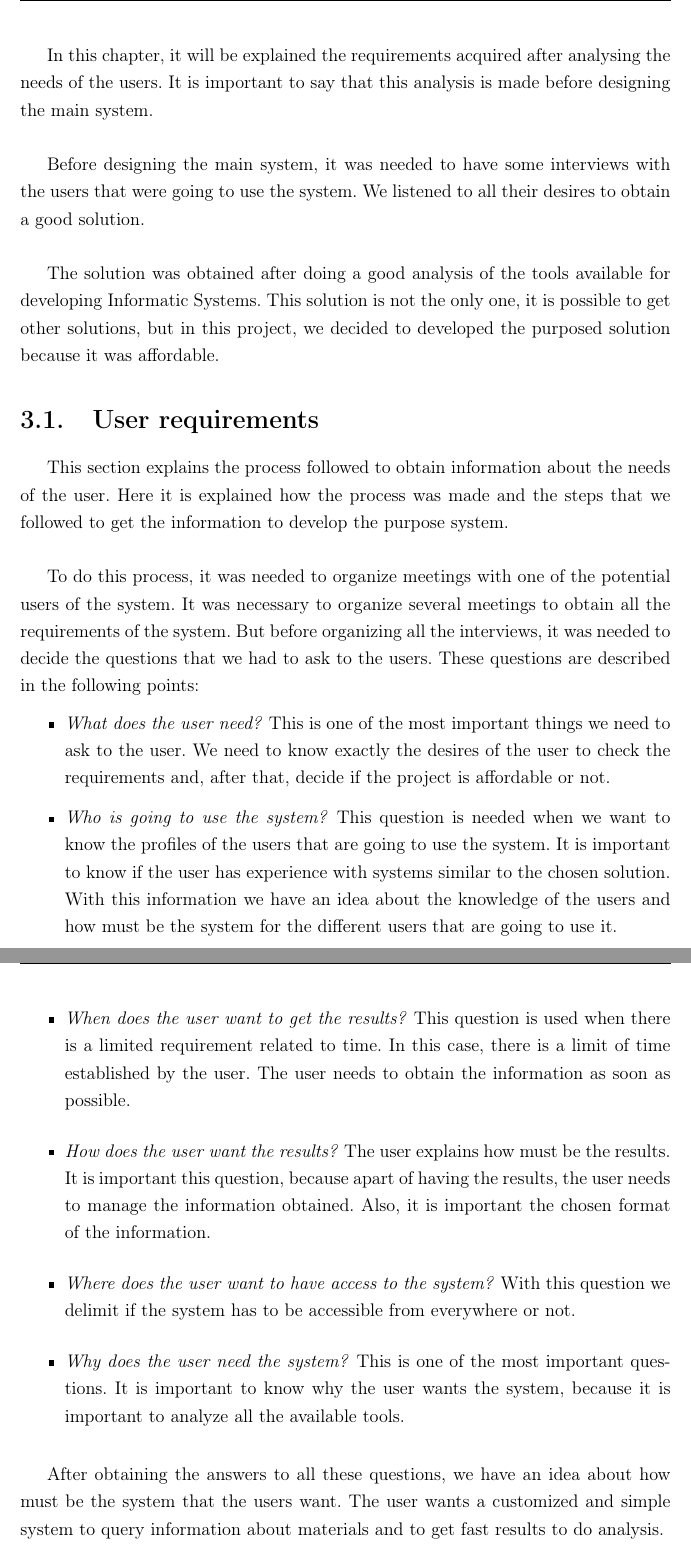
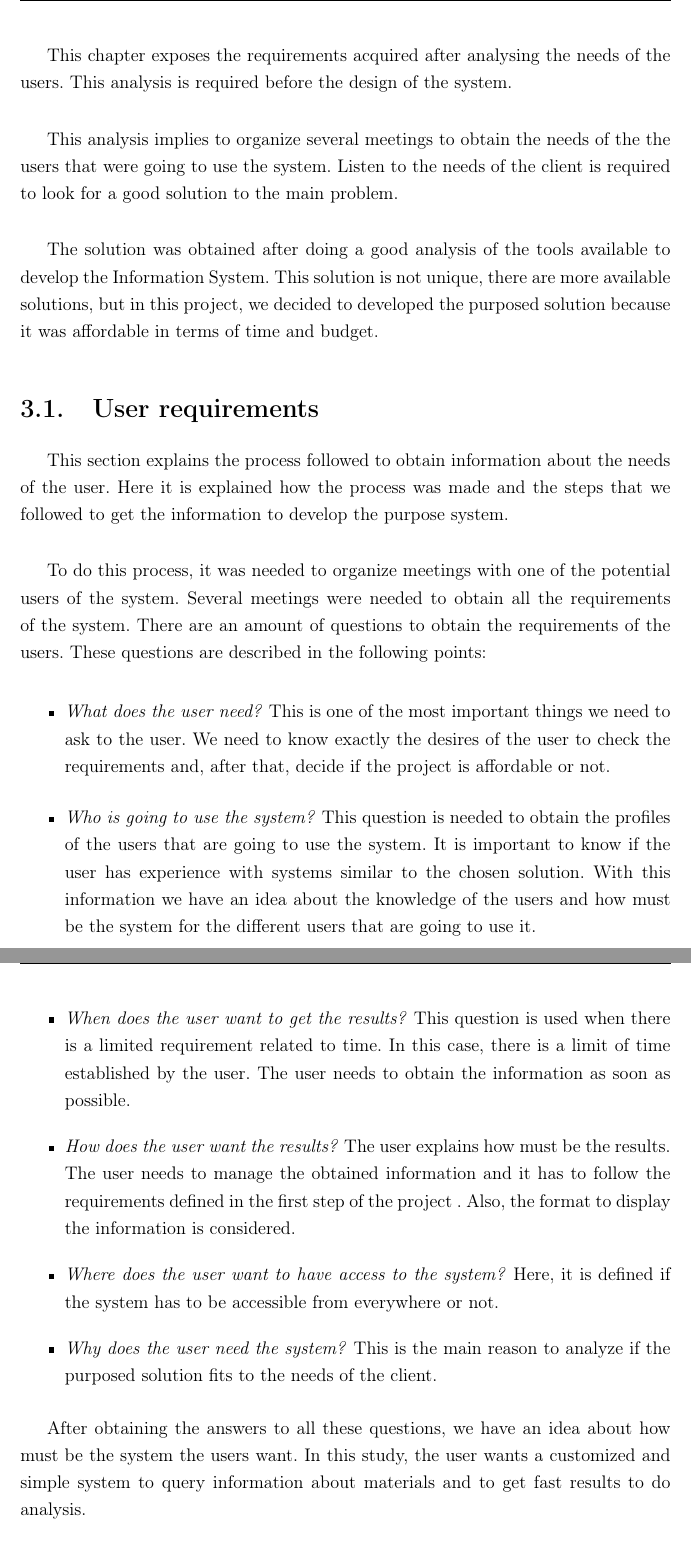
Before and after one commit to ismaele1992/tfm_soils_measure, a LaTeX thesis (Documentation/tfm_solis_measure/memoria_main.tex, which reads Documentation/tfm_solis_measure/5_Requirements.tex): two parts of pages 26 and 27 of 101, joined at a grey line, cut at the place of the change. Compiled offline with pdfLaTeX.

Commit message:
[IsFl]: Improved the section related to the requirements

```diff
--- a/Documentation/tfm_solis_measure/5_Requirements.tex
+++ b/Documentation/tfm_solis_measure/5_Requirements.tex
@@ -7,33 +7,33 @@
 \chapter{Requirements}
 \newpage
 
-In this chapter, it will be explained the requirements acquired after analysing the needs of the users. It is important to say that this analysis is made before designing the main system.\\
+This chapter exposes the requirements acquired after analysing the needs of the users. This analysis is required before the design of the system.\\
 
-Before designing the main system, it was needed to have some interviews with the users that were going to use the system. We listened to all their desires to obtain a good solution.\\
+This analysis implies to organize several meetings to obtain the needs of the the users that were going to use the system. Listen to the needs of the client is required to look for a good solution to the main problem.\\
 
-The solution was obtained after doing a good analysis of the tools available for developing Informatic Systems. This solution is not the only one, it is possible to get other solutions, but in this project, we decided to developed the purposed solution because it was affordable.
+The solution was obtained after doing a good analysis of the tools available to develop the Information System. This solution is not unique, there are more available solutions, but in this project, we decided to developed the purposed solution because it was affordable in terms of time and budget.
 
 \section{User requirements}
 
 This section explains the process followed to obtain information about the needs of the user. Here it is explained how the process was made and the steps that we followed to get the information to develop the purpose system.\\
 
-To do this process, it was needed to organize meetings with one of the potential users of the system. It was necessary to organize several meetings to obtain all the requirements of the system. But before organizing all the interviews, it was needed to decide the questions that we had to ask to the users. These questions are described in the following points:
+To do this process, it was needed to organize meetings with one of the potential users of the system. Several meetings were needed to obtain all the requirements of the system. There are an amount of questions to obtain the requirements of the users. These questions are described in the following points:
 
 \begin{itemize}
 
 \item \textit{What does the user need?} This is one of the most important things we need to ask to the user. We need to know exactly the desires of the user to check the requirements and, after that, decide if the project is affordable or not.
 
-\item \textit{Who is going to use the system?} This question is needed when we want to know the profiles of the users that are going to use the system. It is important to know if the user has experience with systems similar to the chosen solution. With this information we have an idea about the knowledge of the users and how must be the system for the different users that are going to use it.
+\item \textit{Who is going to use the system?} This question is needed to obtain the profiles of the users that are going to use the system. It is important to know if the user has experience with systems similar to the chosen solution. With this information we have an idea about the knowledge of the users and how must be the system for the different users that are going to use it.
 
 \item \textit{When does the user want to get the results?} This question is used when there is a limited requirement related to time. In this case, there is a limit of time established by the user. The user needs to obtain the information as soon as possible.
 
-\item \textit{How does the user want the results?} The user explains how must be the results. It is important this question, because apart of having the results, the user needs to manage the information obtained. Also, it is important the chosen format of the information.
+\item \textit{How does the user want the results?} The user explains how must be the results. The user needs to manage the obtained information and it has to follow the requirements defined in the first step of the project . Also, the format to display the information is considered.
 
-\item \textit{Where does the user want to have access to the system?} With this question we delimit if the system has to be accessible from everywhere or not.
+\item \textit{Where does the user want to have access to the system?} Here, it is defined if the system has to be accessible from everywhere or not.
 
-\item \textit{Why does the user need the system?} This is one of the most important questions. It is important to know why the user wants the system, because it is important to analyze all the available tools.
+\item \textit{Why does the user need the system?} This is the main reason to analyze if the purposed solution fits to the needs of the client.
 
 \end{itemize}
 
-After obtaining the answers to all these questions, we have an idea about how must be the system that the users want. The user wants a customized and simple system to query information about materials and to get fast results to do analysis.\\
+After obtaining the answers to all these questions, we have an idea about how must be the system the users want. In this study, the user wants a customized and simple system to query information about materials and to get fast results to do analysis.\\
 
```
Also changed, not shown: Documentation/tfm_solis_measure/5_Requirements.tex (26 more changed lines), 2 other files.
